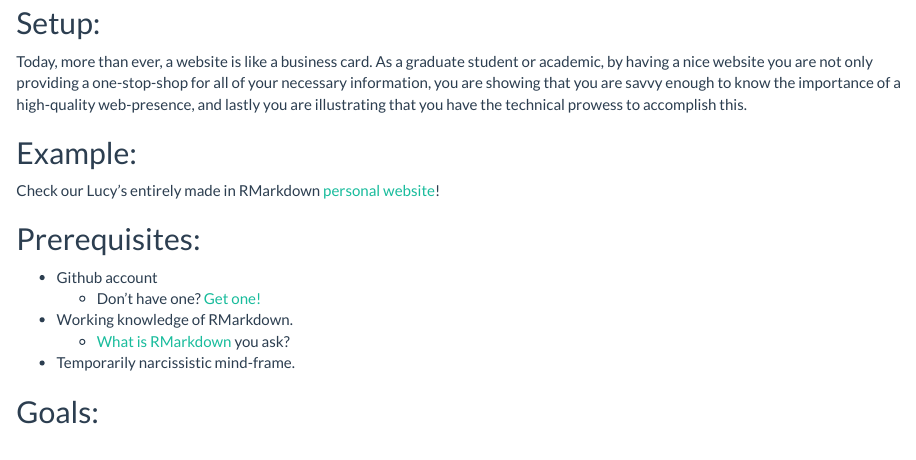
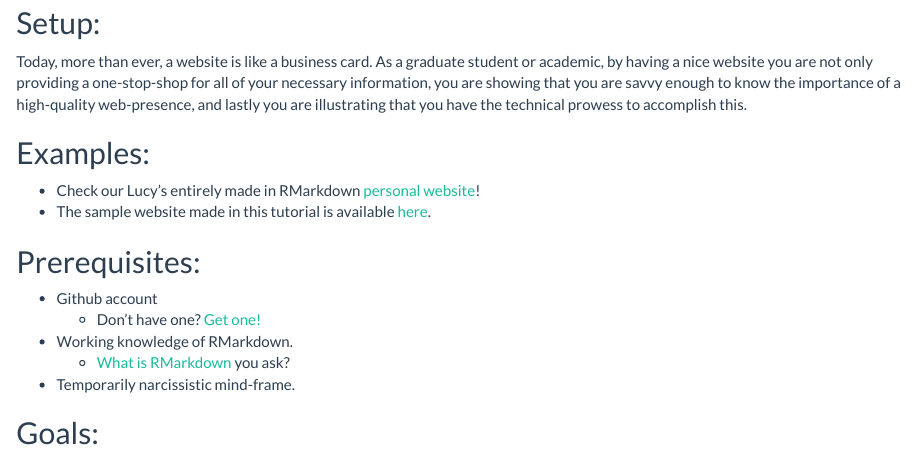
Before and after one commit to YafeiXu/RMarkdown_Sites_tutorial, an R Markdown document (index.Rmd): the page in a window 1100 px wide, from 140 px down. Rendered offline with R 4.5, knitr and Pandoc, with nearby package versions; a font, style sheet, LaTeX package, included part or bibliography that could not be used is replaced or left out.

Commit message:
added link to sample site

```diff
--- a/index.Rmd
+++ b/index.Rmd
@@ -17,9 +17,10 @@ knitr::opts_chunk$set(echo = TRUE)
 
 Today, more than ever, a website is like a business card. As a graduate student or academic, by having a nice website you are not only providing a one-stop-shop for all of your necessary information, you are showing that you are savvy enough to know the importance of a high-quality web-presence, and lastly you are illustrating that you have the technical prowess to accomplish this.
 
-## Example:
+## Examples:
 
-Check our Lucy's entirely made in RMarkdown [personal website](http://www.lucymcgowan.com/)!
+- Check our Lucy's entirely made in RMarkdown [personal website](http://www.lucymcgowan.com/)!
+- The sample website made in this tutorial is available [here](http://nickstrayer.me/personal_site/).
 
 ## Prerequisites:
 
```
